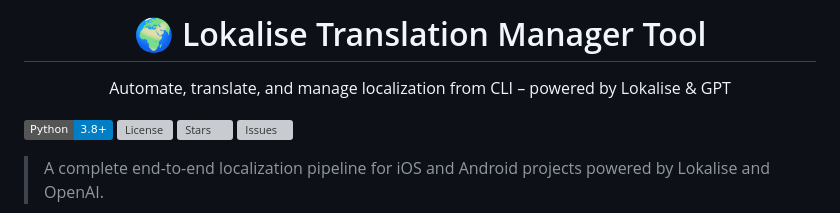
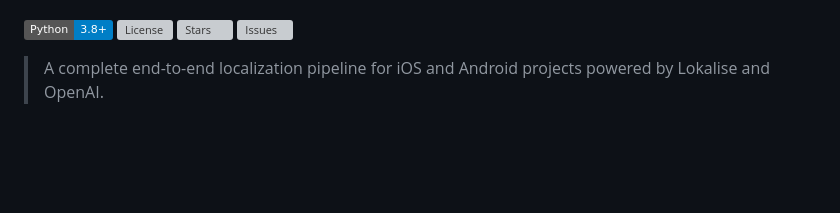
Before and after one commit to pcarrieri/Lokalise-Translation-Manager-Tool, a Markdown page: README.md, the part around the change printed below. Drawn GitHub-style; badges without logos; blank space fills up the shorter version; grey boxes are pictures that could not be loaded.

```diff
--- a/README.md
+++ b/README.md
@@ -3,10 +3,5 @@
 </p>
 
-<h1 align="center">🌍 Lokalise Translation Manager Tool</h1>
-
-<p align="center">
-  Automate, translate, and manage localization from CLI – powered by Lokalise & GPT
-</p>
 
 
 [![Python](https://img.shields.io/badge/Python-3.8%2B-blue)](https://www.python.org/downloads/)
```
Also changed, not shown: other parts of README.md (+1 -1 lines).
